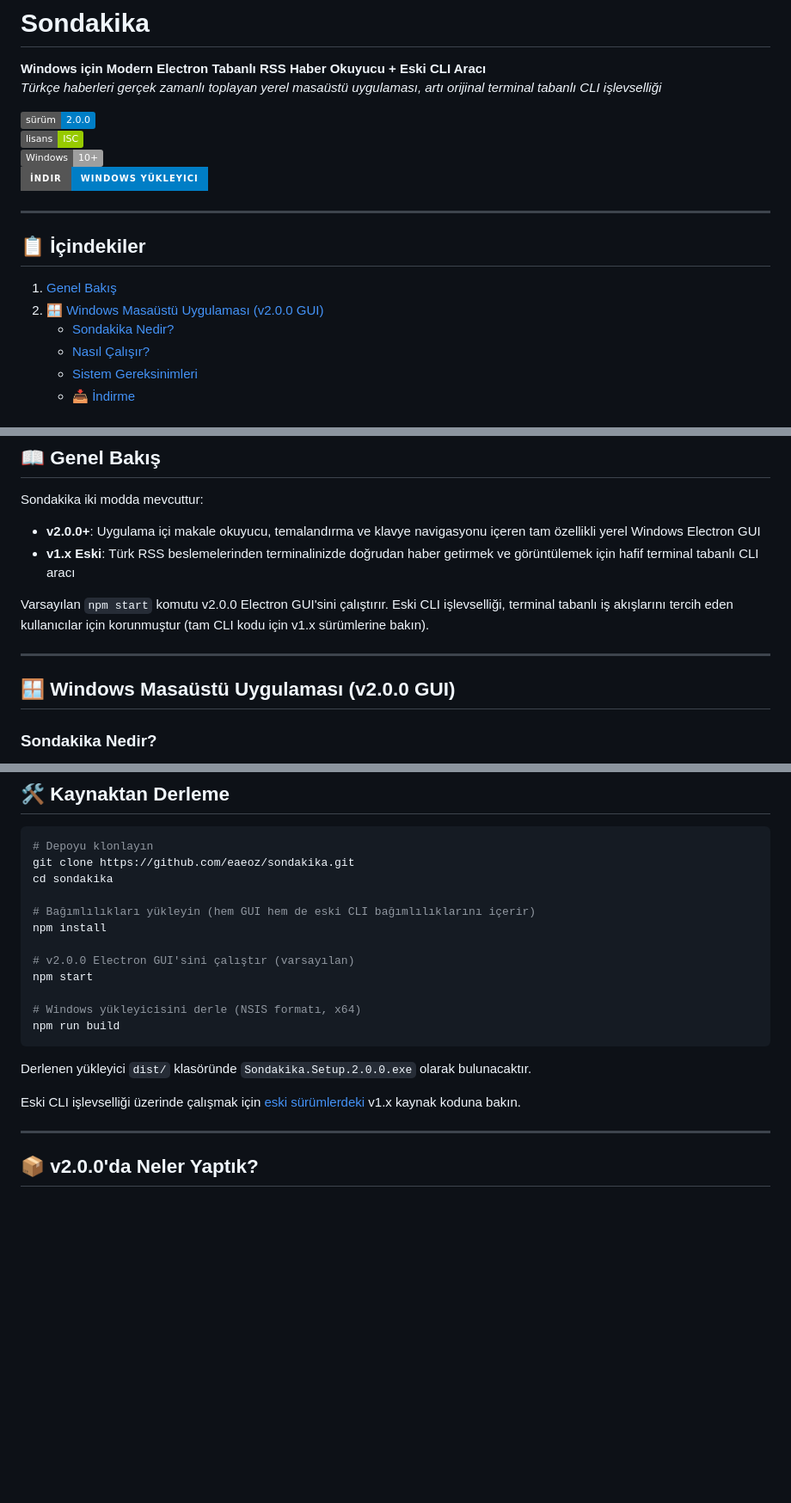
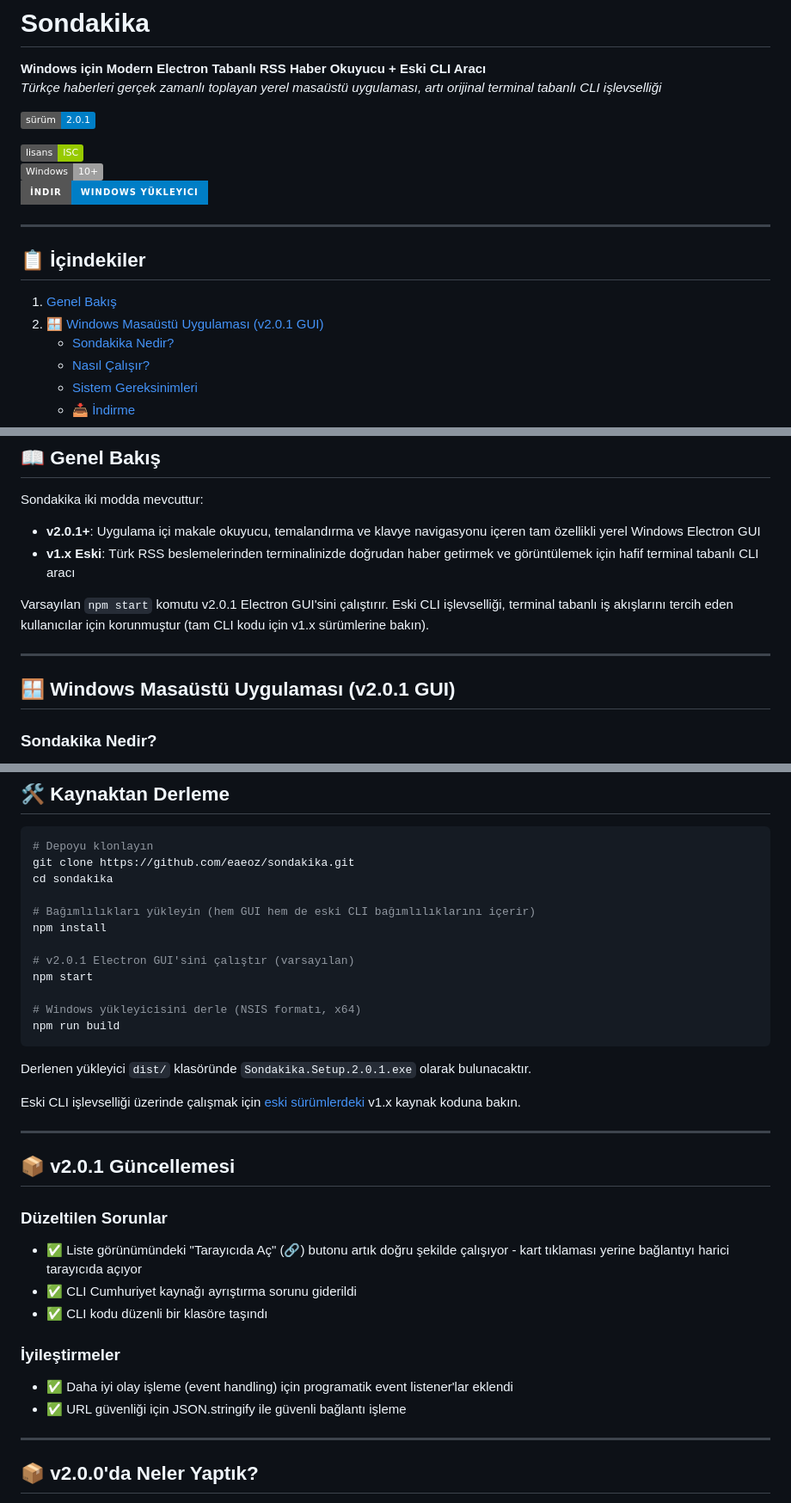
Before and after one commit to eaeoz/sondakika, a Markdown page: README.md, 3 parts joined by grey strips. Shown at 86% size. Rendered like a GitHub page; badges without logos; blank space fills up the shorter version.

Commit message:
readme update for version 2 0 1

````diff
--- a/README.md
+++ b/README.md
@@ -3,6 +3,7 @@
 **Windows için Modern Electron Tabanlı RSS Haber Okuyucu + Eski CLI Aracı**
 *Türkçe haberleri gerçek zamanlı toplayan yerel masaüstü uygulaması, artı orijinal terminal tabanlı CLI işlevselliği*
 
-[![Sürüm](https://img.shields.io/badge/sürüm-2.0.0-blue)](https://github.com/eaeoz/sondakika/releases)
+[![Sürüm](https://img.shields.io/badge/sürüm-2.0.1-blue)](https://github.com/eaeoz/sondakika/releases)
+
 [![Lisans](https://img.shields.io/badge/lisans-ISC-green)](LICENSE)
 [![Windows Desteği](https://img.shields.io/badge/Windows-10+-lightgrey)](https://www.microsoft.com/windows)
@@ -12,7 +13,7 @@
 
 ## 📋 İçindekiler
 1. [Genel Bakış](#-genel-bakış-1)
-2. [🪟 Windows Masaüstü Uygulaması (v2.0.0 GUI)](#-windows-masaüstü-uygulaması-v200-gui-1)
+2. [🪟 Windows Masaüstü Uygulaması (v2.0.1 GUI)](#-windows-masaüstü-uygulaması-v201-gui-1)
    - [Sondakika Nedir?](#sondakika-nedir)
    - [Nasıl Çalışır?](#nasıl-çalışır)
    - [Sistem Gereksinimleri](#sistem-gereksinimleri)
@@ -35,14 +36,14 @@
 
 ## 📖 Genel Bakış
 Sondakika iki modda mevcuttur:
-- **v2.0.0+**: Uygulama içi makale okuyucu, temalandırma ve klavye navigasyonu içeren tam özellikli yerel Windows Electron GUI
+- **v2.0.1+**: Uygulama içi makale okuyucu, temalandırma ve klavye navigasyonu içeren tam özellikli yerel Windows Electron GUI
 - **v1.x Eski**: Türk RSS beslemelerinden terminalinizde doğrudan haber getirmek ve görüntülemek için hafif terminal tabanlı CLI aracı
 
-Varsayılan `npm start` komutu v2.0.0 Electron GUI'sini çalıştırır. Eski CLI işlevselliği, terminal tabanlı iş akışlarını tercih eden kullanıcılar için korunmuştur (tam CLI kodu için v1.x sürümlerine bakın).
+Varsayılan `npm start` komutu v2.0.1 Electron GUI'sini çalıştırır. Eski CLI işlevselliği, terminal tabanlı iş akışlarını tercih eden kullanıcılar için korunmuştur (tam CLI kodu için v1.x sürümlerine bakın).
 
 ---
 
-## 🪟 Windows Masaüstü Uygulaması (v2.0.0 GUI)
+## 🪟 Windows Masaüstü Uygulaması (v2.0.1 GUI)
 
 ### Sondakika Nedir?
 9 büyük Türk haber kaynağından (Cumhuriyet, TRT Haber, Mynet, Sabah, Star, Gazete Vatan, Habertürk, CNN Türk, Yeni Şafak, Anadolu Ajansı) gerçek zamanlı haberleri modern ve kolay okunabilir bir arayüzde getiren yerel bir Windows uygulaması.
@@ -241,16 +242,29 @@ cd sondakika
 # Bağımlılıkları yükleyin (hem GUI hem de eski CLI bağımlılıklarını içerir)
 npm install
 
-# v2.0.0 Electron GUI'sini çalıştır (varsayılan)
+# v2.0.1 Electron GUI'sini çalıştır (varsayılan)
 npm start
 
 # Windows yükleyicisini derle (NSIS formatı, x64)
 npm run build
 ```
 
-Derlenen yükleyici `dist/` klasöründe `Sondakika.Setup.2.0.0.exe` olarak bulunacaktır.
+Derlenen yükleyici `dist/` klasöründe `Sondakika.Setup.2.0.1.exe` olarak bulunacaktır.
 
 Eski CLI işlevselliği üzerinde çalışmak için [eski sürümlerdeki](https://github.com/eaeoz/sondakika/releases) v1.x kaynak koduna bakın.
+
+---
+
+## 📦 v2.0.1 Güncellemesi
+
+### Düzeltilen Sorunlar
+- ✅ Liste görünümündeki "Tarayıcıda Aç" (🔗) butonu artık doğru şekilde çalışıyor - kart tıklaması yerine bağlantıyı harici tarayıcıda açıyor
+- ✅ CLI Cumhuriyet kaynağı ayrıştırma sorunu giderildi
+- ✅ CLI kodu düzenli bir klasöre taşındı
+
+### İyileştirmeler
+- ✅ Daha iyi olay işleme (event handling) için programatik event listener'lar eklendi
+- ✅ URL güvenliği için JSON.stringify ile güvenli bağlantı işleme
 
 ---
 
````
Also changed, not shown: other parts of README.md (+4 -4 lines).
